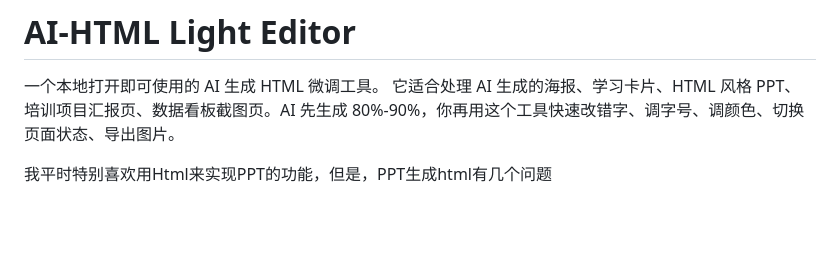
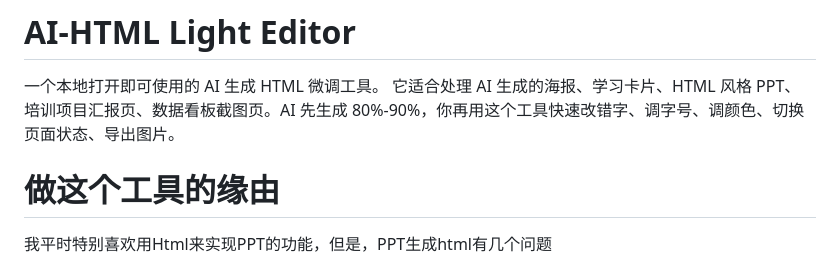
Before and after one commit to bumianren/ai-html-light-editor, a Markdown page: README.md, the part around the change. GitHub-like rendering; blank space fills up the shorter version.

```diff
--- a/README.md
+++ b/README.md
@@ -3,6 +3,7 @@
 一个本地打开即可使用的 AI 生成 HTML 微调工具。
 它适合处理 AI 生成的海报、学习卡片、HTML 风格 PPT、培训项目汇报页、数据看板截图页。AI 先生成 80%-90%，你再用这个工具快速改错字、调字号、调颜色、切换页面状态、导出图片。
 
+# 做这个工具的缘由
 我平时特别喜欢用Html来实现PPT的功能，但是，PPT生成html有几个问题
 1. 样式一般很好，但内容总是抓不住重点，差一点点就好了，有时候就需要自己动手，但普通人不懂那html代码
 2. 有一些文案不好，颜色差一点意思，这时候用提示词去让AI修改，AI总是听不明白，改半天也改不对
```
